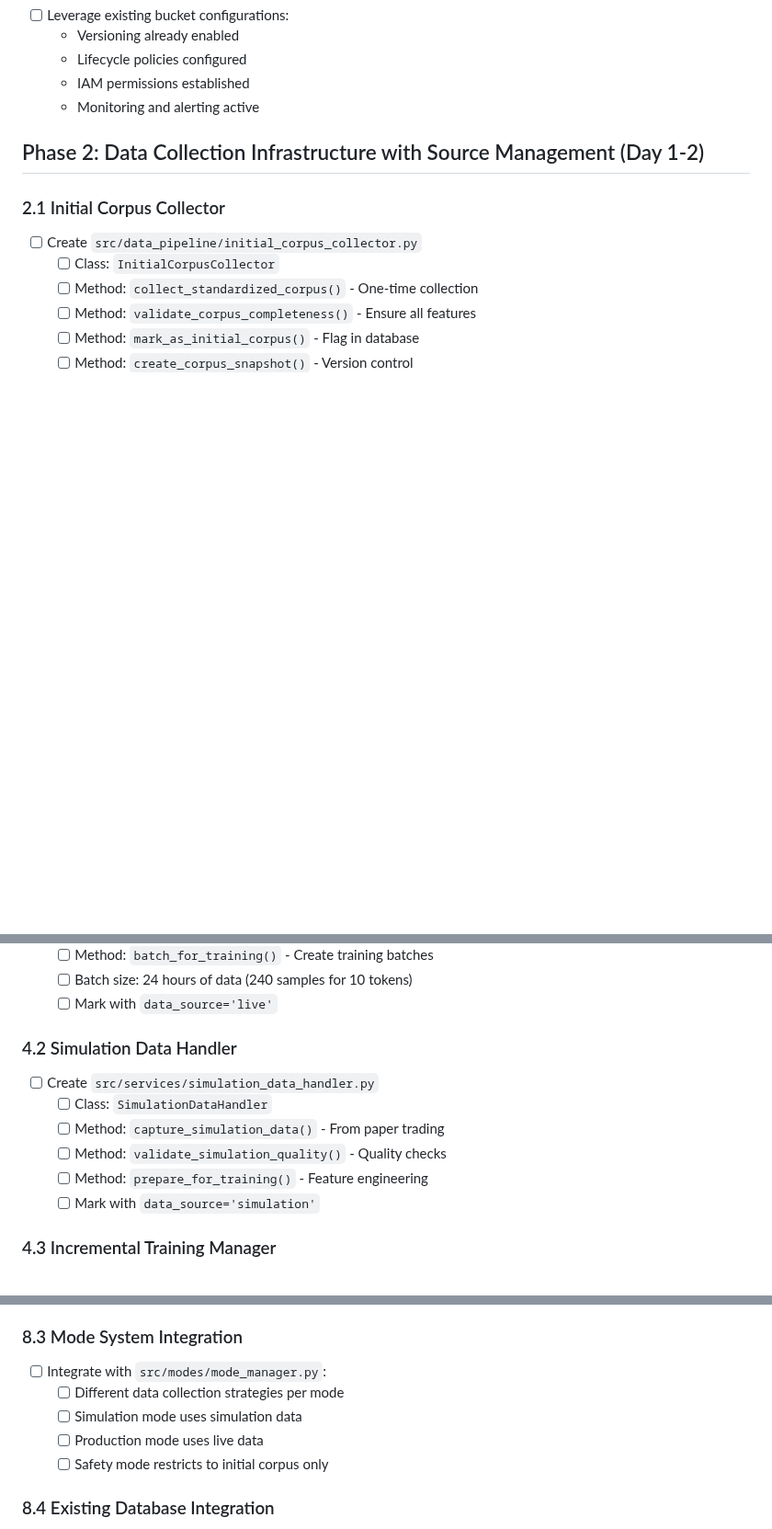
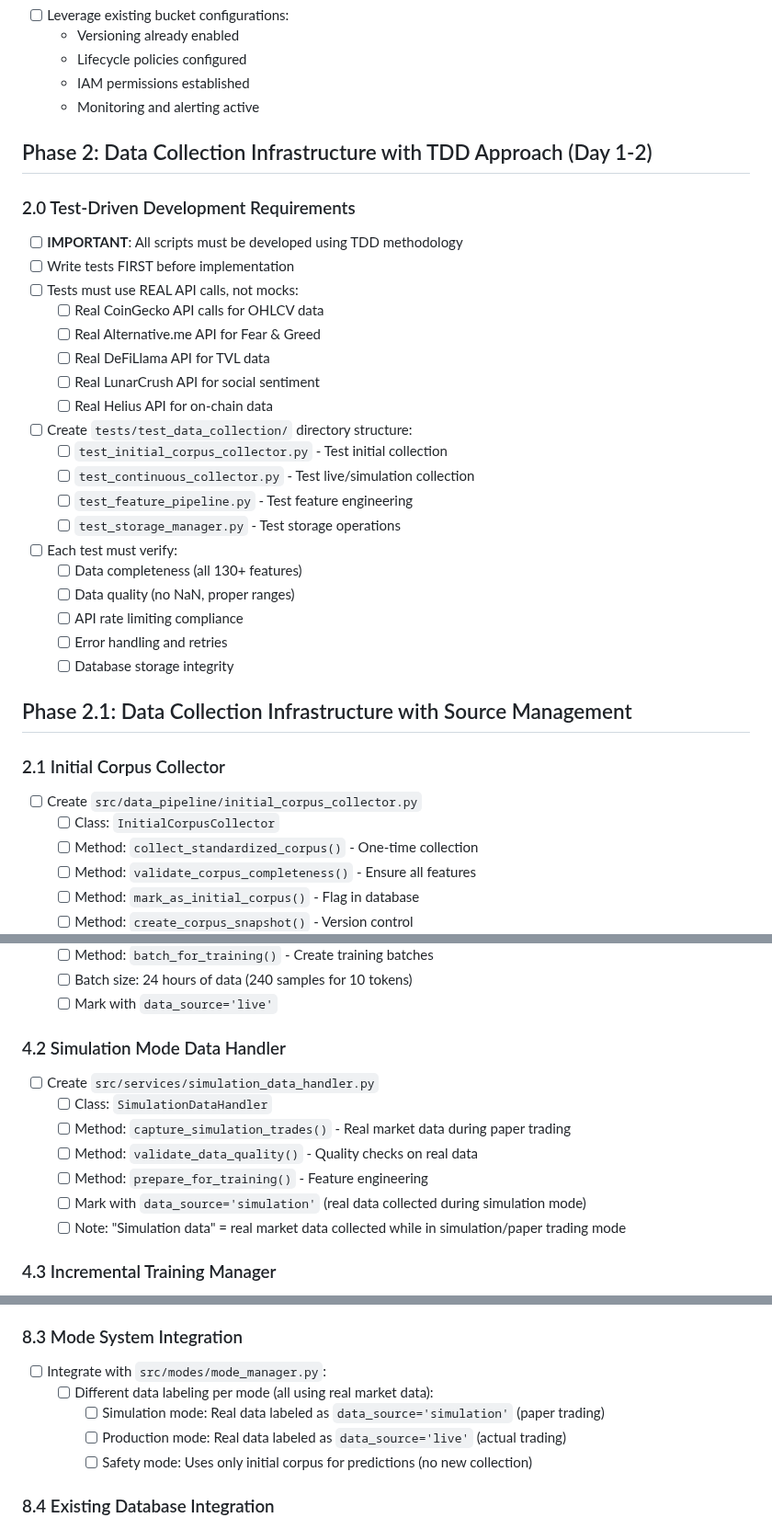
Before and after one commit to daniqan/shyvr-auto, a Markdown page: TODO_CHECKLIST.md, 3 parts joined by grey strips. Shown at 92% size. Drawn GitHub-style; blank space fills up the shorter version.

Commit message:
finalize training data corpus plan with TDD requirements and clarifications

```diff
--- a/TODO_CHECKLIST.md
+++ b/TODO_CHECKLIST.md
@@ -103,7 +110,30 @@ Create a comprehensive training data corpus system that distinguishes between:
   - IAM permissions established
   - Monitoring and alerting active
 
-## Phase 2: Data Collection Infrastructure with Source Management (Day 1-2)
+## Phase 2: Data Collection Infrastructure with TDD Approach (Day 1-2)
+
+### 2.0 Test-Driven Development Requirements
+- [ ] **IMPORTANT**: All scripts must be developed using TDD methodology
+- [ ] Write tests FIRST before implementation
+- [ ] Tests must use REAL API calls, not mocks:
+  - [ ] Real CoinGecko API calls for OHLCV data
+  - [ ] Real Alternative.me API for Fear & Greed
+  - [ ] Real DeFiLlama API for TVL data
+  - [ ] Real LunarCrush API for social sentiment
+  - [ ] Real Helius API for on-chain data
+- [ ] Create `tests/test_data_collection/` directory structure:
+  - [ ] `test_initial_corpus_collector.py` - Test initial collection
+  - [ ] `test_continuous_collector.py` - Test live/simulation collection
+  - [ ] `test_feature_pipeline.py` - Test feature engineering
+  - [ ] `test_storage_manager.py` - Test storage operations
+- [ ] Each test must verify:
+  - [ ] Data completeness (all 130+ features)
+  - [ ] Data quality (no NaN, proper ranges)
+  - [ ] API rate limiting compliance
+  - [ ] Error handling and retries
+  - [ ] Database storage integrity
+
+## Phase 2.1: Data Collection Infrastructure with Source Management
 
 ### 2.1 Initial Corpus Collector
 - [ ] Create `src/data_pipeline/initial_corpus_collector.py`
@@ -173,13 +203,14 @@ Create a comprehensive training data corpus system that distinguishes between:
   - [ ] Batch size: 24 hours of data (240 samples for 10 tokens)
   - [ ] Mark with `data_source='live'`
 
-### 4.2 Simulation Data Handler
+### 4.2 Simulation Mode Data Handler
 - [ ] Create `src/services/simulation_data_handler.py`
   - [ ] Class: `SimulationDataHandler`
-  - [ ] Method: `capture_simulation_data()` - From paper trading
-  - [ ] Method: `validate_simulation_quality()` - Quality checks
+  - [ ] Method: `capture_simulation_trades()` - Real market data during paper trading
+  - [ ] Method: `validate_data_quality()` - Quality checks on real data
   - [ ] Method: `prepare_for_training()` - Feature engineering
-  - [ ] Mark with `data_source='simulation'`
+  - [ ] Mark with `data_source='simulation'` (real data collected during simulation mode)
+  - [ ] Note: "Simulation data" = real market data collected while in simulation/paper trading mode
 
 ### 4.3 Incremental Training Manager
 - [ ] Create `src/ml_analysis/incremental_training_manager.py`
@@ -296,10 +327,10 @@ Create a comprehensive training data corpus system that distinguishes between:
 
 ### 8.3 Mode System Integration
 - [ ] Integrate with `src/modes/mode_manager.py`:
-  - [ ] Different data collection strategies per mode
-  - [ ] Simulation mode uses simulation data
-  - [ ] Production mode uses live data
-  - [ ] Safety mode restricts to initial corpus only
+  - [ ] Different data labeling per mode (all using real market data):
+    - [ ] Simulation mode: Real data labeled as `data_source='simulation'` (paper trading)
+    - [ ] Production mode: Real data labeled as `data_source='live'` (actual trading)
+    - [ ] Safety mode: Uses only initial corpus for predictions (no new collection)
 
 ### 8.4 Existing Database Integration
 - [ ] Align with existing schemas in `database/migrations/`:
```
Also changed, not shown: other parts of TODO_CHECKLIST.md (+7 -0 lines).
